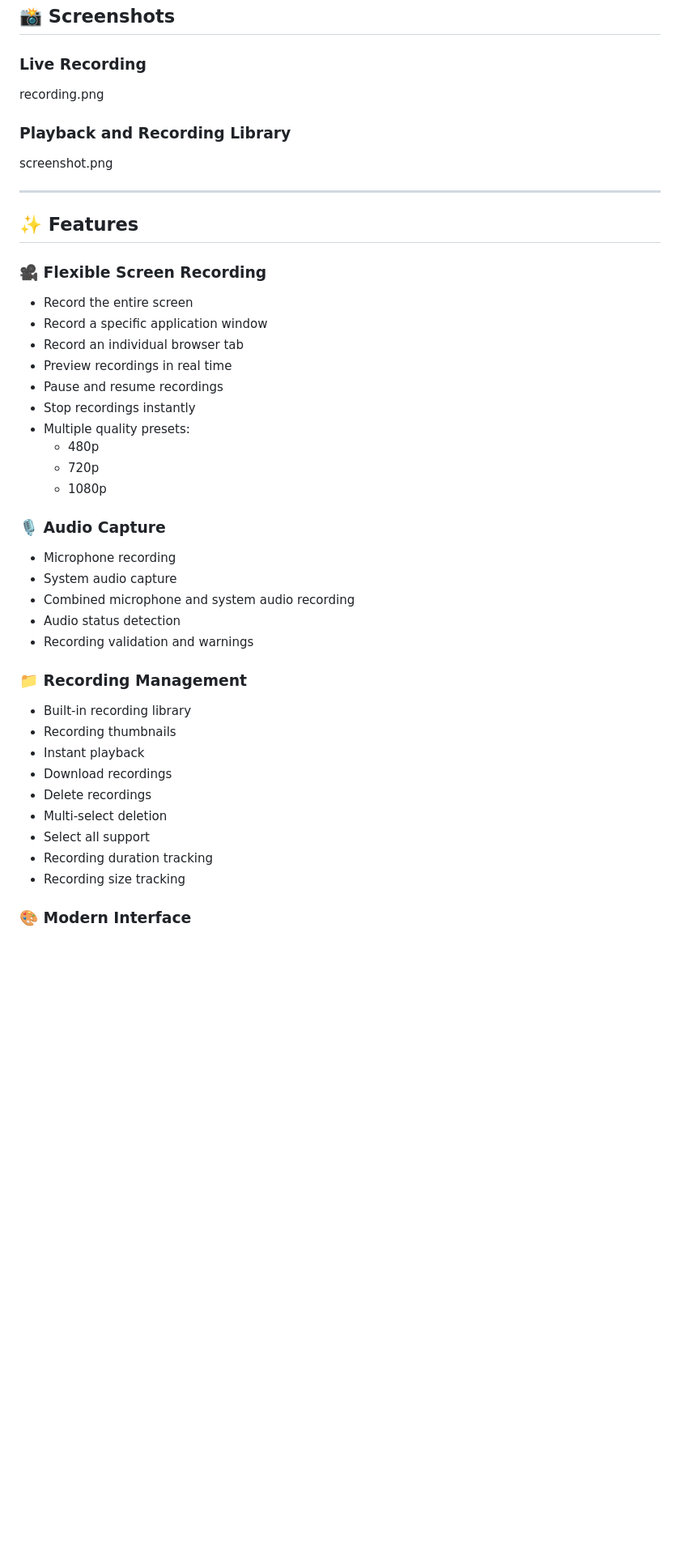
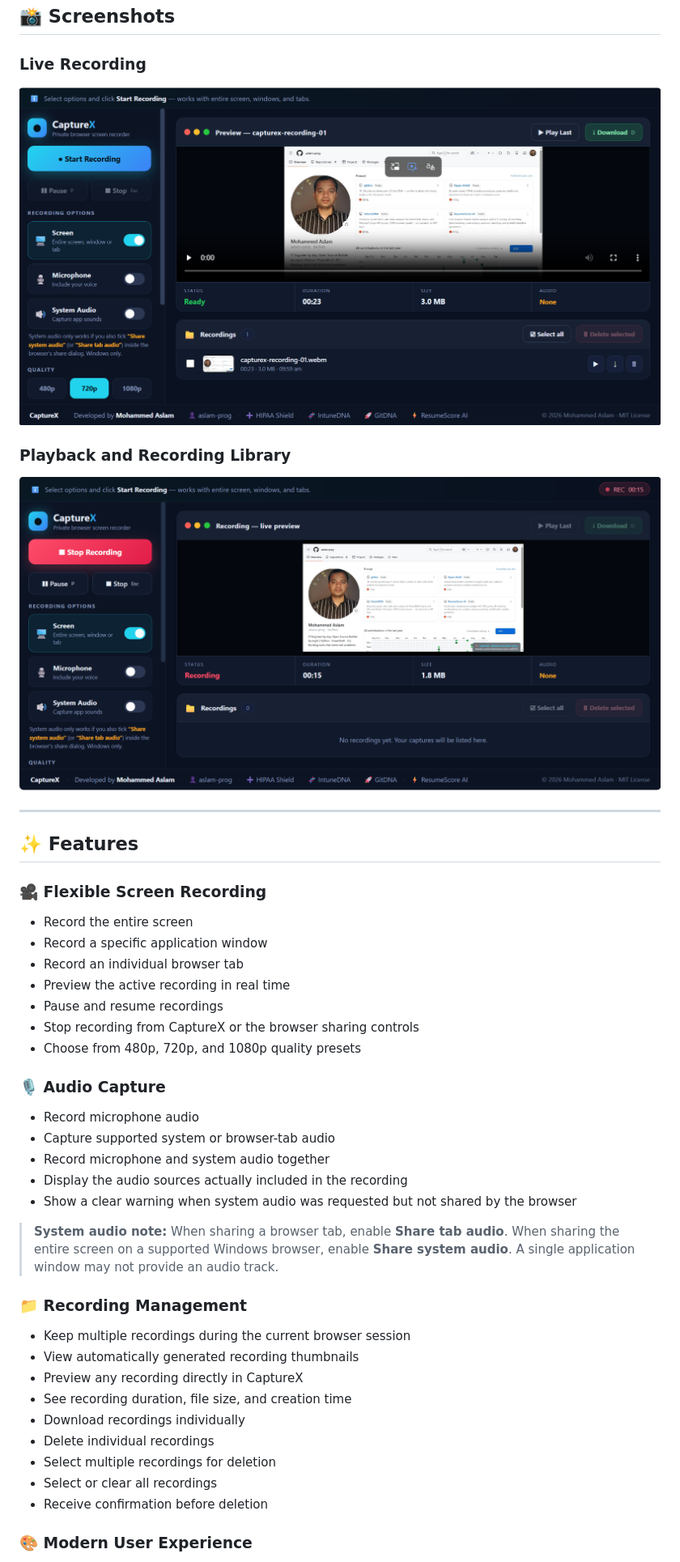
Before and after one commit to aslam-prog/capturex, a Markdown page: README.md, the part around one of its changes. Shown at 81% size. GitHub-like rendering; blank space fills up the shorter version.

```diff
--- a/README.md
+++ b/README.md
@@ -18,11 +18,15 @@ No login. No account. No data sent anywhere. Open CaptureX and start recording i
 
 ### Live Recording
 
-recording.png
+<p align="center">
+  <img src="recording.png" alt="CaptureX live screen recording in progress" width="100%">
+</p>
 
 ### Playback and Recording Library
 
-screenshot.png
+<p align="center">
+  <img src="screenshot.png" alt="CaptureX recording playback and recording library" width="100%">
+</p>
 
 ---
 
@@ -33,33 +37,32 @@ screenshot.png
 - Record the entire screen
 - Record a specific application window
 - Record an individual browser tab
-- Preview recordings in real time
+- Preview the active recording in real time
 - Pause and resume recordings
-- Stop recordings instantly
-- Multiple quality presets:
-  - 480p
-  - 720p
-  - 1080p
+- Stop recording from CaptureX or the browser sharing controls
+- Choose from 480p, 720p, and 1080p quality presets
 
 ### 🎙️ Audio Capture
 
-- Microphone recording
-- System audio capture
-- Combined microphone and system audio recording
-- Audio status detection
-- Recording validation and warnings
+- Record microphone audio
+- Capture supported system or browser-tab audio
+- Record microphone and system audio together
+- Display the audio sources actually included in the recording
+- Show a clear warning when system audio was requested but not shared by the browser
+
+> **System audio note:** When sharing a browser tab, enable **Share tab audio**. When sharing the entire screen on a supported Windows browser, enable **Share system audio**. A single application window may not provide an audio track.
 
 ### 📁 Recording Management
 
-- Built-in recording library
-- Recording thumbnails
-- Instant playback
-- Download recordings
-- Delete recordings
-- Multi-select deletion
-- Select all support
-- Recording duration tracking
-- Recording size tracking
+- Keep multiple recordings during the current browser session
+- View automatically generated recording thumbnails
+- Preview any recording directly in CaptureX
+- See recording duration, file size, and creation time
+- Download recordings individually
+- Delete individual recordings
+- Select multiple recordings for deletion
+- Select or clear all recordings
+- Receive confirmation before deletion
 
-### 🎨 Modern Interface
+### 🎨 Modern User Experience
 
```
Also changed, not shown: other parts of README.md (+123 -77 lines).
